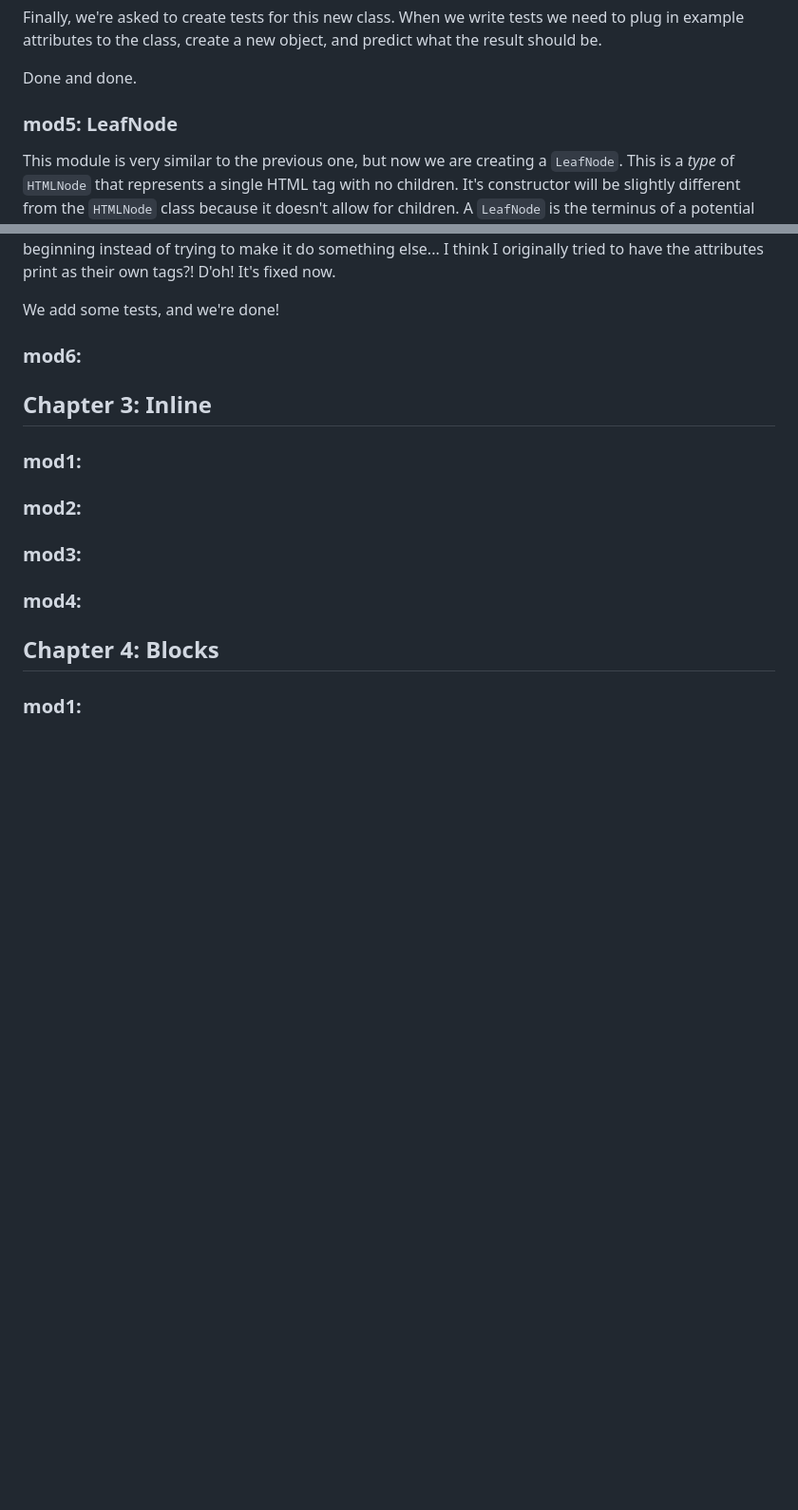
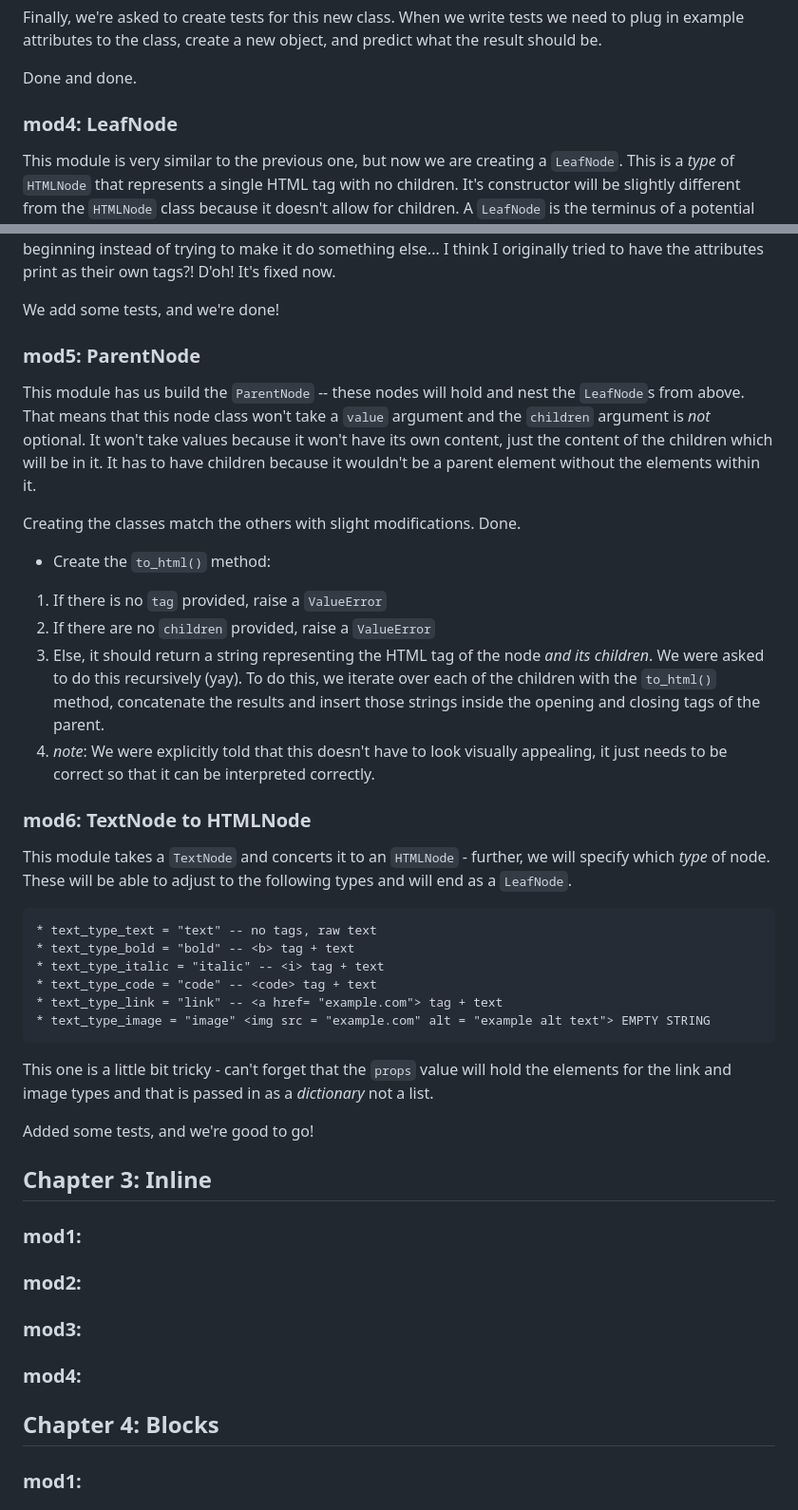
Before and after one commit to tasluder/static_site_generator, a Markdown page: README.md, 2 parts joined by grey strips. Shown: that part at 95% size. Rendered like a GitHub page; blank space fills up the shorter version.

````diff
--- a/README.md
+++ b/README.md
@@ -77,7 +77,7 @@ Finally, we're asked to create tests for this new class. When we write tests we
 
 Done and done.
 
-### mod5: LeafNode
+### mod4: LeafNode
 This module is very similar to the previous one, but now we are creating a ```LeafNode```. This is a *type* of ```HTMLNode``` that represents a single HTML tag with no children. It's constructor will be slightly different from the ```HTMLNode``` class because it doesn't allow for children. A ```LeafNode``` is the terminus of a potential line of notes from ```HTMLNode```.
 
 To create this node, we have to create a child class of the ```HTMLNode``` class. The constructor should **not** allow for children *and* the ```value``` data member is required. These two things make sense - we shouldn't allow for a leaf off of a leaf, and because it's the last possible tag, it should actually have something to print to the screen.
@@ -99,7 +99,32 @@ In hindsight - it's nice to slow down a bit and see exactly where the attributes
 
 We add some tests, and we're done!
 
-### mod6:
+### mod5: ParentNode
+This module has us build the ```ParentNode``` -- these nodes will hold and nest the ```LeafNode```s from above. That means that this node class won't take a ```value``` argument and the ```children``` argument is *not* optional. It won't take values because it won't have its own content, just the content of the children which will be in it. It has to have children because it wouldn't be a parent element without the elements within it.
+
+Creating the classes match the others with slight modifications. Done.
+
+* Create the ```to_html()``` method:
+1. If there is no ```tag``` provided, raise a ```ValueError```
+2. If there are no ```children``` provided, raise a ```ValueError```
+3. Else, it should return a string representing the HTML tag of the node *and its children*. We were asked to do this recursively (yay). To do this, we iterate over each of the children with the ```to_html()``` method, concatenate the results and insert those strings inside the opening and closing tags of the parent.
+4. *note*: We were explicitly told that this doesn't have to look visually appealing, it just needs to be correct so that it can be interpreted correctly.
+
+### mod6: TextNode to HTMLNode
+This module takes a ```TextNode``` and concerts it to an ```HTMLNode``` - further, we will specify which *type* of node. These will be able to adjust to the following types and will end as a ```LeafNode```.
+
+```
+* text_type_text = "text" -- no tags, raw text
+* text_type_bold = "bold" -- <b> tag + text
+* text_type_italic = "italic" -- <i> tag + text
+* text_type_code = "code" -- <code> tag + text
+* text_type_link = "link" -- <a href= "example.com"> tag + text
+* text_type_image = "image" <img src = "example.com" alt = "example alt text"> EMPTY STRING
+```
+
+This one is a little bit tricky - can't forget that the ```props``` value will hold the elements for the link and image types and that is passed in as a *dictionary* not a list.
+
+Added some tests, and we're good to go!
 
 ## Chapter 3: Inline
 
````
